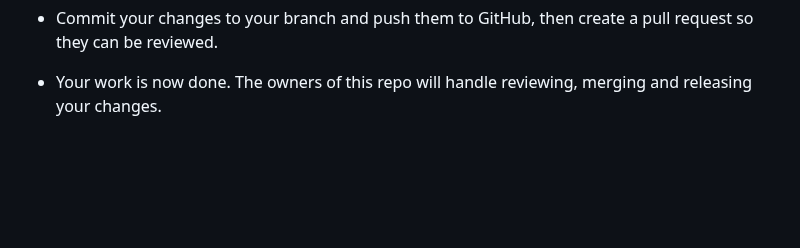
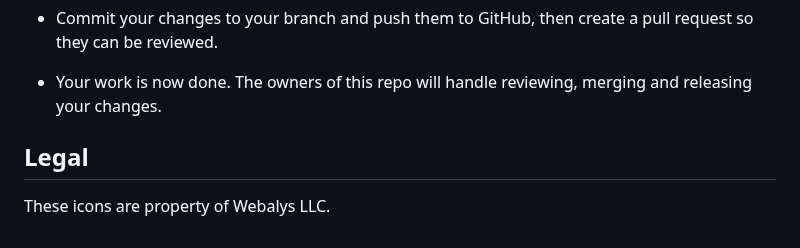
Before and after one commit to blackbaud/skyux-icons, a Markdown page: README.md, the part around the change. Drawn GitHub-style; blank space fills up the shorter version.

Commit message:
Add ownership attribution

```diff
--- a/README.md
+++ b/README.md
@@ -55,3 +55,7 @@ The SKY UX icon font is generated using [Fontello](http://fontello.com/). To add
 - Commit your changes to your branch and push them to GitHub, then create a pull request so they can be reviewed.
 
 - Your work is now done. The owners of this repo will handle reviewing, merging and releasing your changes.
+
+## Legal
+
+These icons are property of Webalys LLC.
```
